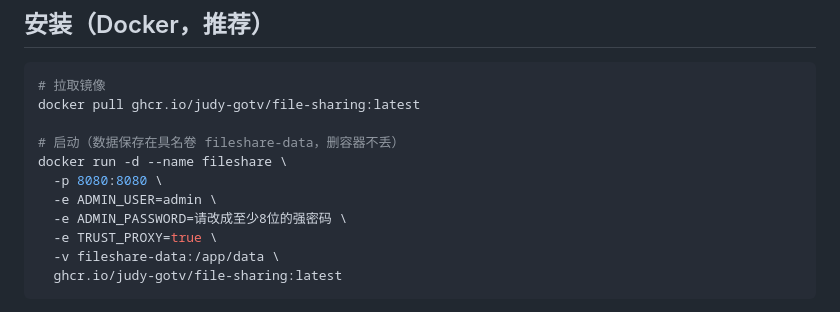
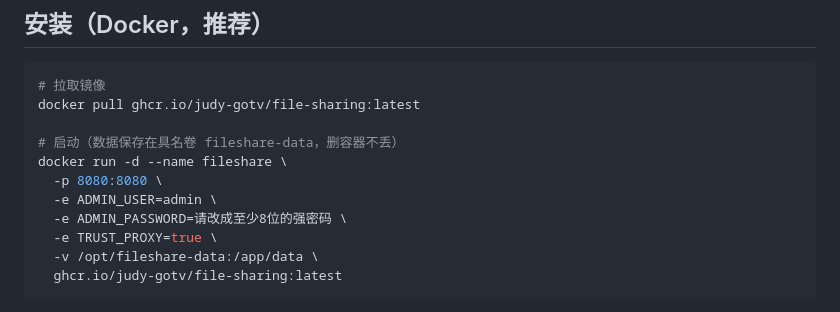
Before and after one commit to judy-gotv/File-Sharing, a Markdown page: README.md, the part around the change. Rendered like a GitHub page.

````diff
--- a/README.md
+++ b/README.md
@@ -14,7 +14,7 @@ docker run -d --name fileshare \
   -e ADMIN_USER=admin \
   -e ADMIN_PASSWORD=请改成至少8位的强密码 \
   -e TRUST_PROXY=true \
-  -v fileshare-data:/app/data \
+  -v /opt/fileshare-data:/app/data \
   ghcr.io/judy-gotv/file-sharing:latest
 ```
 
````
